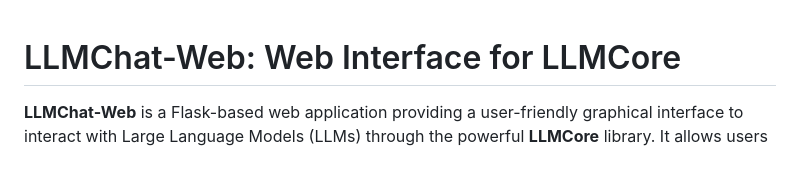
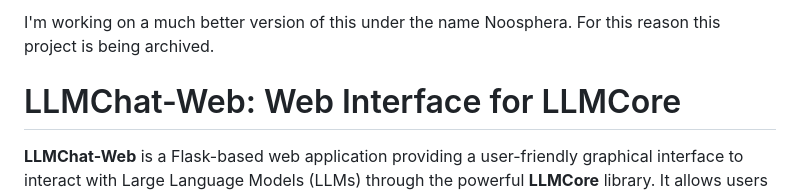
Before and after one commit to araray/llmchat-web, a Markdown page: README.md, the part around the change. Drawn GitHub-style; blank space fills up the shorter version.

```diff
--- a/README.md
+++ b/README.md
@@ -1,3 +1,5 @@
+I'm working on a much better version of this under the name Noosphera. For this reason this project is being archived.
+
 # LLMChat-Web: Web Interface for LLMCore
 
 **LLMChat-Web** is a Flask-based web application providing a user-friendly graphical interface to interact with Large Language Models (LLMs) through the powerful **LLMCore** library. It allows users to engage in chat sessions, manage conversation history, utilize Retrieval Augmented Generation (RAG) with ingested data, and configure LLM settings, all from a web browser.
```
